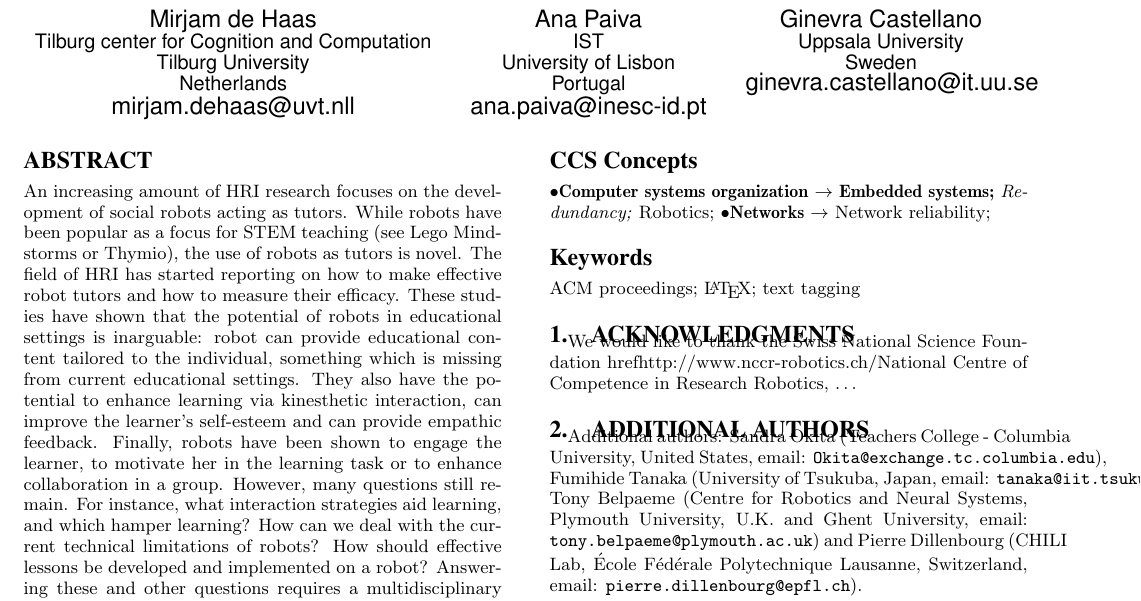
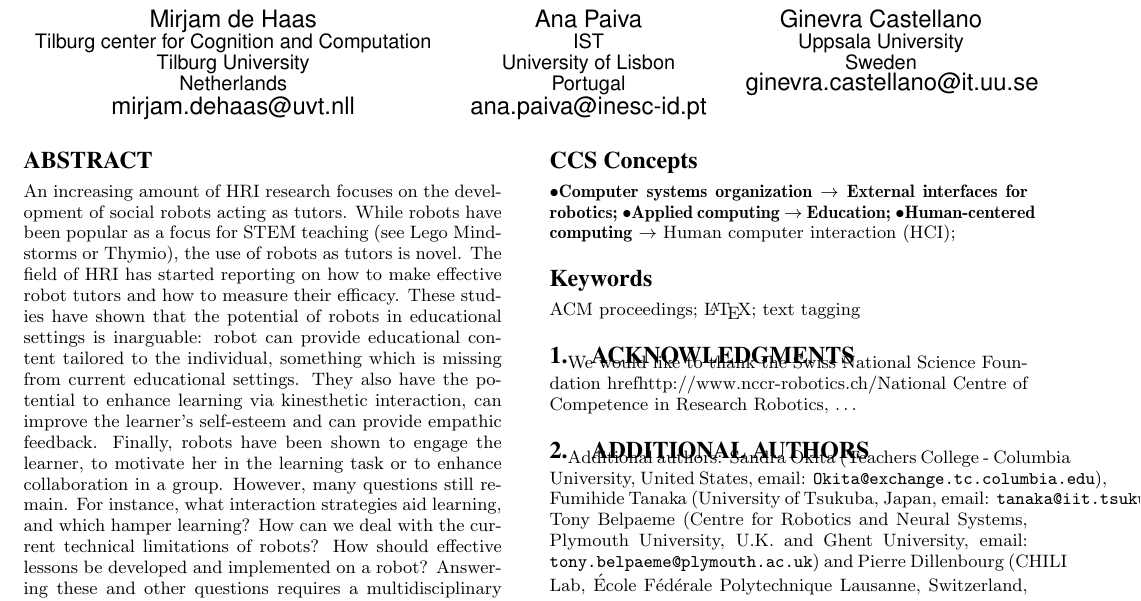
Before and after one commit to WafaJohal/paper-WSR4L, a LaTeX paper (hriwk10.tex): part of the page, cut so that both start at the same text. Compiled offline with pdfLaTeX.

Commit message:
adding ccs classifications

```diff
--- a/hriwk10.tex
+++ b/hriwk10.tex
@@ -89,33 +89,26 @@ The aim of this workshop is to engage scholars who aim to gain expertise in educ
  \begin{CCSXML}
 	<ccs2012>
 	<concept>
-  <concept_id>10010520.10010553.10010562</concept_id>
-  <concept_desc>Computer systems organization~Embedded systems</concept_desc>
+	<concept_id>10010520.10010553.10010554.10010558</concept_id>
+	<concept_desc>Computer systems organization~External interfaces for robotics</concept_desc>
 	<concept_significance>500</concept_significance>
 	</concept>
 	<concept>
-  <concept_id>10010520.10010575.10010755</concept_id>
-  <concept_desc>Computer systems organization~Redundancy</concept_desc>
-  <concept_significance>300</concept_significance>
+	<concept_id>10010405.10010489</concept_id>
+	<concept_desc>Applied computing~Education</concept_desc>
+	<concept_significance>500</concept_significance>
 	</concept>
 	<concept>
-  <concept_id>10010520.10010553.10010554</concept_id>
-  <concept_desc>Computer systems organization~Robotics</concept_desc>
-  <concept_significance>100</concept_significance>
- </concept>
- <concept>
-  <concept_id>10003033.10003083.10003095</concept_id>
-  <concept_desc>Networks~Network reliability</concept_desc>
-  <concept_significance>100</concept_significance>
+	<concept_id>10003120.10003121</concept_id>
+	<concept_desc>Human-centered computing~Human computer interaction (HCI)</concept_desc>
+	<concept_significance>500</concept_significance>
 	</concept>
 	</ccs2012>
 \end{CCSXML}
 
-\ccsdesc[500]{Computer systems organization~Embedded systems}
-\ccsdesc[300]{Computer systems organization~Redundancy}
-\ccsdesc{Computer systems organization~Robotics}
-\ccsdesc[100]{Networks~Network reliability}
-
+\ccsdesc[500]{Computer systems organization~External interfaces for robotics}
+\ccsdesc[500]{Applied computing~Education}
+\ccsdesc[100]{Human-centered computing~Human computer interaction (HCI)}
 
 %
 % End generated code
```
Also changed, not shown: hriwk10.pdf. Lines whose indentation alone changed are shown as unchanged.
